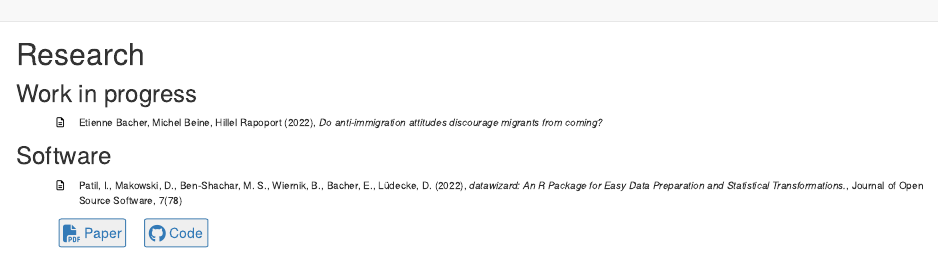
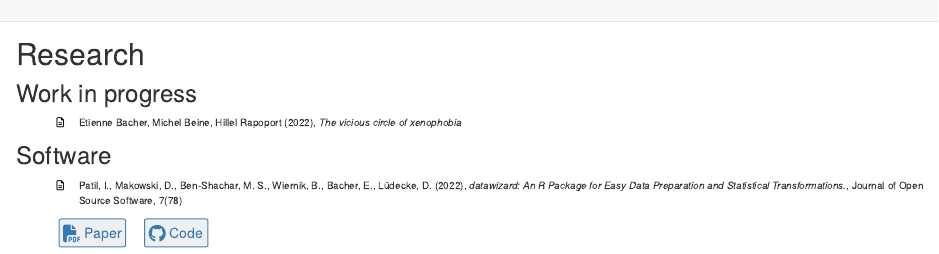
Before and after one commit to etiennebacher/personal_website_distill, an R Markdown document (research.Rmd): the page in a window 1100 px wide, from its top. Rendered offline with R 4.5, knitr and Pandoc, with nearby package versions; drawn as R Markdown's standard HTML page in place of the format the file asks for.

Commit message:
change working paper title

```diff
--- a/research.Rmd
+++ b/research.Rmd
@@ -42,7 +42,7 @@ d-article a, d-article a:hover {
 
 ### Work in progress
 
-* Etienne Bacher, Michel Beine, Hillel Rapoport (2022), *Do anti-immigration attitudes discourage migrants from coming?*
+* Etienne Bacher, Michel Beine, Hillel Rapoport (2022), *The vicious circle of xenophobia*
 
 </ul>
 
```
